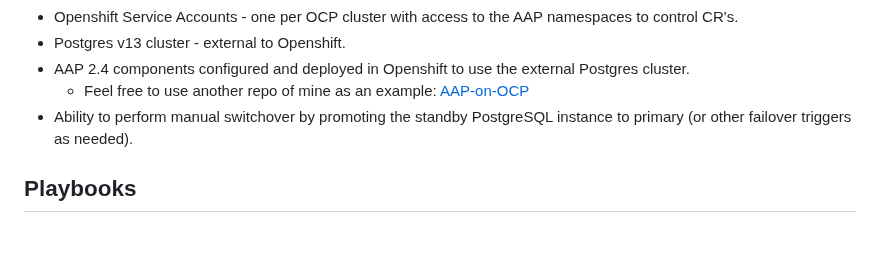
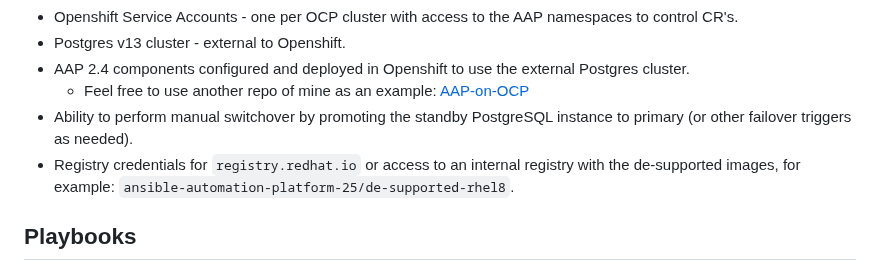
Before and after one commit to hammer-redhat/aap-multisite-failover-eda, a Markdown page: README.md, the part around the change. Rendered like a GitHub page; blank space fills up the shorter version.

Commit message:
updated prereqs.

```diff
--- a/README.md
+++ b/README.md
@@ -43,6 +43,7 @@ High-Level Workflow for AAP Failover Automation using Event-Driven Ansible
 - AAP 2.4 components configured and deployed in Openshift to use the external Postgres cluster.
     - Feel free to use another repo of mine as an example: [AAP-on-OCP](https://github.com/hammer-redhat/aap-on-ocp)
 - Ability to perform manual switchover by promoting the standby PostgreSQL instance to primary (or other failover triggers as needed).
+- Registry credentials for `registry.redhat.io` or access to an internal registry with the de-supported images, for example: `ansible-automation-platform-25/de-supported-rhel8`.
 
 ## Playbooks
 - Deploy postgres script: This playbook deploys the two python scripts from the files directory (postgres_check_site1.py  & postgres_check_site2.py) and configured a cronjob to run them every minute. There is an example postgres_check you can use to populate these files with your DB connection settings.
```
